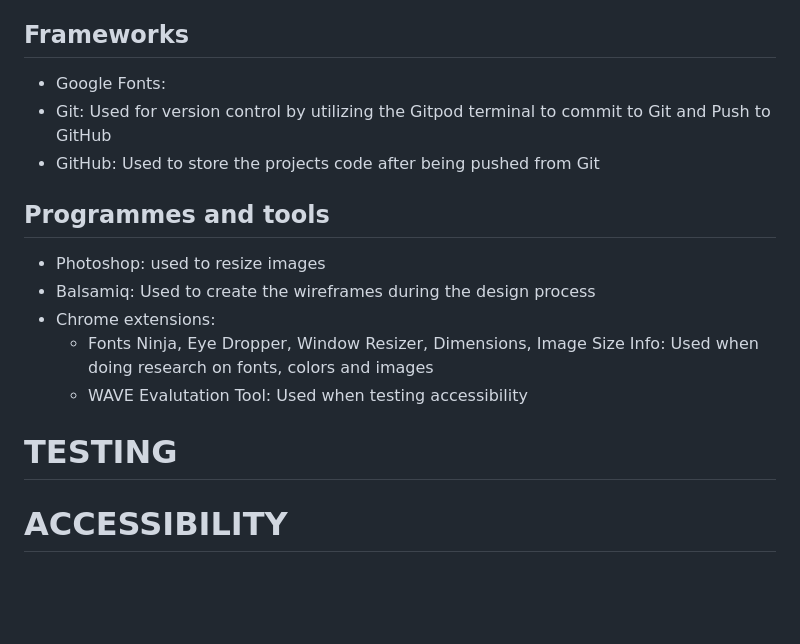
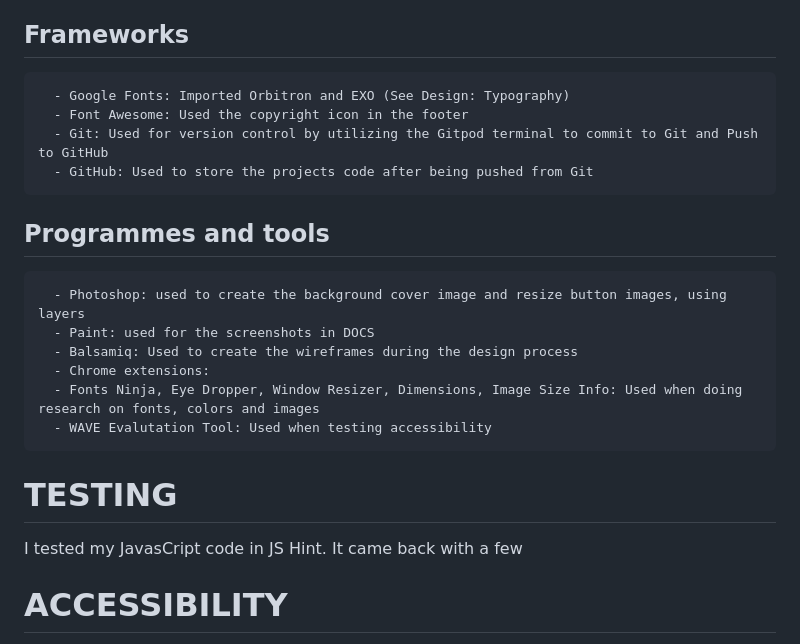
Before and after one commit to AnnickRynne/MarvelBattle, a Markdown page: README.md, the part around the change printed below. Rendered like a GitHub page; blank space fills up the shorter version.

```diff
--- a/README.md
+++ b/README.md
@@ -129,19 +148,21 @@ At first, I'd named the game 'Avengers Battle', but was pointed out that Loki wa
 - JAVASCRIPT
 
 ## Frameworks
-   - Google Fonts:
-   - Git: Used for version control by utilizing the Gitpod terminal to commit to Git and Push to GitHub
-   - GitHub: Used to store the projects code after being pushed from Git
+      - Google Fonts: Imported Orbitron and EXO (See Design: Typography)
+      - Font Awesome: Used the copyright icon in the footer
+      - Git: Used for version control by utilizing the Gitpod terminal to commit to Git and Push to GitHub
+      - GitHub: Used to store the projects code after being pushed from Git
 
 ## Programmes and tools
-   - Photoshop: used to resize images
-   - Balsamiq: Used to create the wireframes during the design process
-   - Chrome extensions:
+      - Photoshop: used to create the background cover image and resize button images, using layers
+      - Paint: used for the screenshots in DOCS
+      - Balsamiq: Used to create the wireframes during the design process
+      - Chrome extensions:
       - Fonts Ninja, Eye Dropper, Window Resizer, Dimensions, Image Size Info: Used when doing research on fonts, colors and images
       - WAVE Evalutation Tool: Used when testing accessibility
 
 # TESTING
-
+I tested my JavasCript code in JS Hint. It came back with a few
 # ACCESSIBILITY
 ![ ](docs/wave.png)
 
```
Also changed, not shown: other parts of README.md (+26 -7 lines), docs/jshint.png.
